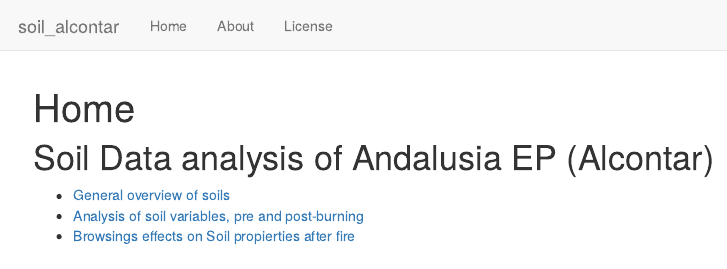
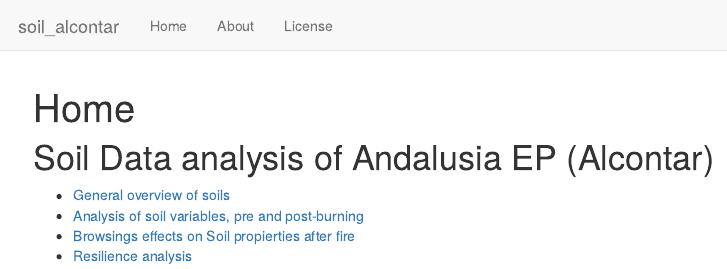
Before and after one commit to serpam/soil_alcontar, an R Markdown document (analysis/index.Rmd): the page in a window 1100 px wide, from its top. Rendered offline with R 4.5, knitr and Pandoc, with nearby package versions; drawn as R Markdown's standard HTML page in place of the format the file asks for.

Commit message:
add resilience link

```diff
--- a/analysis/index.Rmd
+++ b/analysis/index.Rmd
@@ -12,3 +12,4 @@ editor_options:
 - [General overview of soils](general_overview_soils.html)
 - [Analysis of soil variables, pre and post-burning](analysis_pre_post.html)
 - [Browsings effects on Soil propierties after fire](analysis_zona_time.html)
+- [Resilience analysis](analysis_resilience.html)
```
